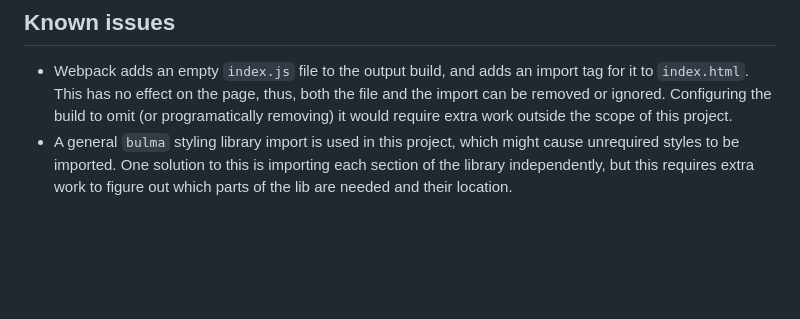
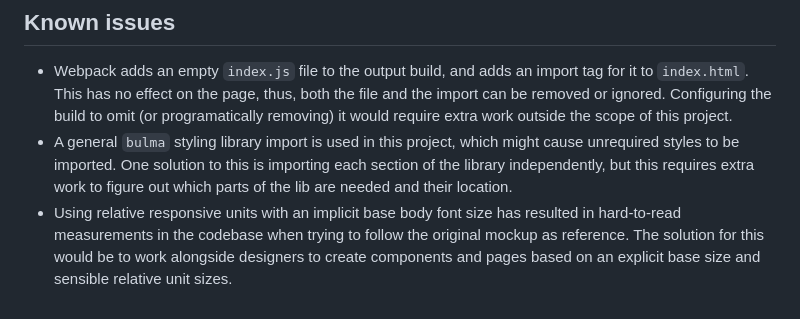
Before and after one commit to memorammstein/anzen-frontend-challenge, a Markdown page: README.md, the part around the change. Rendered like a GitHub page; blank space fills up the shorter version.

Commit message:
Add rem caveat to readme

```diff
--- a/README.md
+++ b/README.md
@@ -102,3 +102,4 @@ While documents could be included as direct cdn/storage urls, creating a `files`
 ## Known issues
 - Webpack adds an empty `index.js` file to the output build, and adds an import tag for it to `index.html`. This has no effect on the page, thus, both the file and the import can be removed or ignored. Configuring the build to omit (or programatically removing) it would require extra work outside the scope of this project.
 - A general `bulma` styling library import is used in this project, which might cause unrequired styles to be imported. One solution to this is importing each section of the library independently, but this requires extra work to figure out which parts of the lib are needed and their location.
+- Using relative responsive units with an implicit base body font size has resulted in hard-to-read measurements in the codebase when trying to follow the original mockup as reference. The solution for this would be to work alongside designers to create components and pages based on an explicit base size and sensible relative unit sizes.
```
